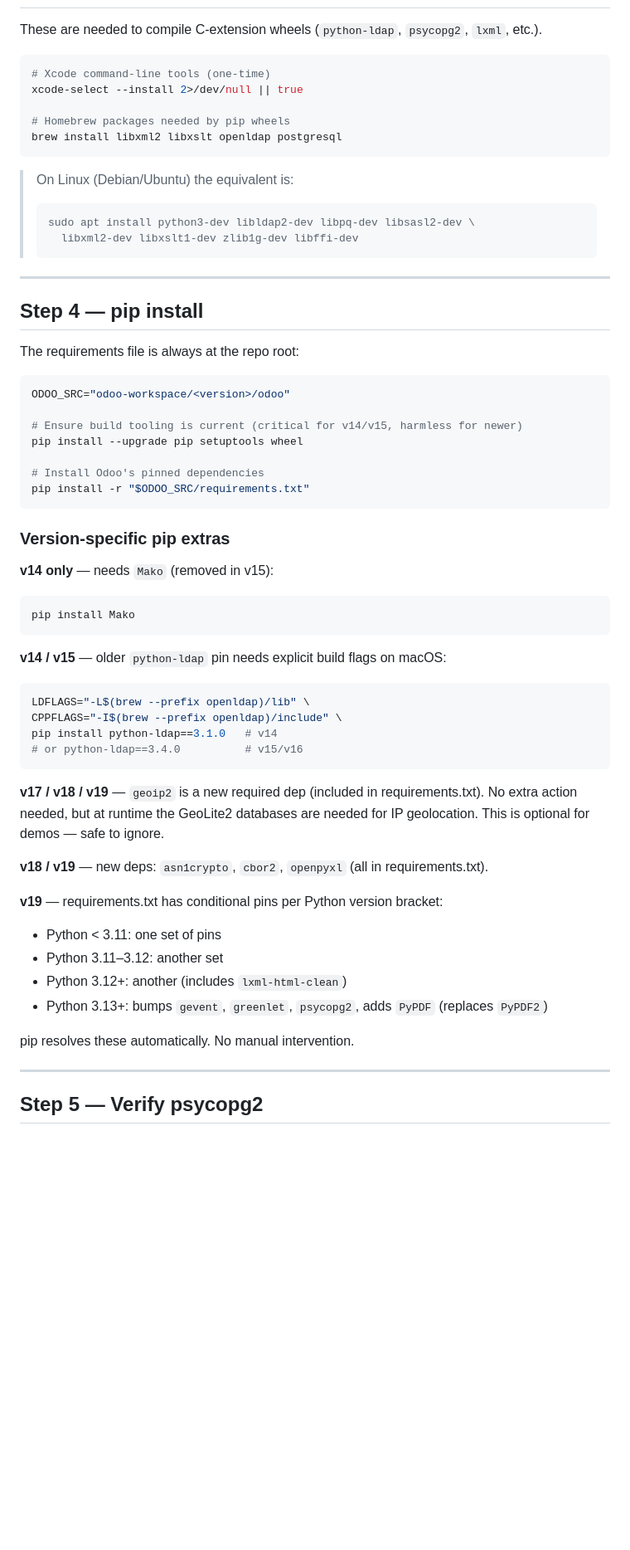
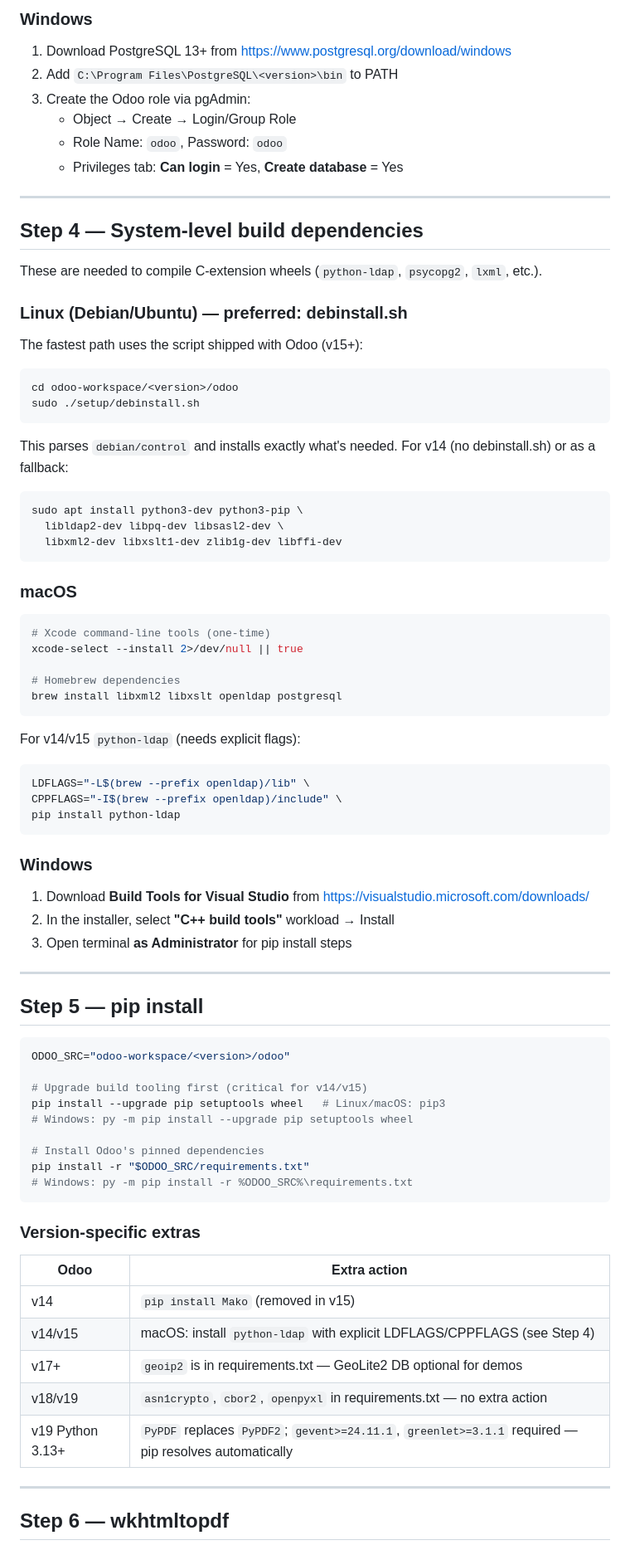
Before and after one commit to consultorialogisticaic/claude_odoo_connector, a Markdown page: skills/odoo-source-install.md, the part around one of its changes. Shown at 83% size. GitHub-like rendering; blank space fills up the shorter version.

Commit message:
docs: rewrite source-install skill (Windows/Linux/macOS, correct wkhtmltopdf table, PG versions); functional_expert fetches version-specific docs

````diff
--- a/skills/odoo-source-install.md
+++ b/skills/odoo-source-install.md
@@ -41,66 +79,80 @@ Python before continuing.
+### Windows
+1. Download PostgreSQL 13+ from https://www.postgresql.org/download/windows
+2. Add `C:\Program Files\PostgreSQL\<version>\bin` to PATH
+3. Create the Odoo role via pgAdmin:
+   - Object → Create → Login/Group Role
+   - Role Name: `odoo`, Password: `odoo`
+   - Privileges tab: **Can login** = Yes, **Create database** = Yes
+
+---
+
+## Step 4 — System-level build dependencies
 
 These are needed to compile C-extension wheels (`python-ldap`, `psycopg2`, `lxml`, etc.).
 
+### Linux (Debian/Ubuntu) — preferred: debinstall.sh
+
+The fastest path uses the script shipped with Odoo (v15+):
+```bash
+cd odoo-workspace/<version>/odoo
+sudo ./setup/debinstall.sh
+```
+
+This parses `debian/control` and installs exactly what's needed. For v14 (no debinstall.sh) or as a fallback:
+```bash
+sudo apt install python3-dev python3-pip \
+  libldap2-dev libpq-dev libsasl2-dev \
+  libxml2-dev libxslt1-dev zlib1g-dev libffi-dev
+```
+
+### macOS
 ```bash
 # Xcode command-line tools (one-time)
 xcode-select --install 2>/dev/null || true
 
-# Homebrew packages needed by pip wheels
+# Homebrew dependencies
 brew install libxml2 libxslt openldap postgresql
 ```
 
-> On Linux (Debian/Ubuntu) the equivalent is:
-> ```bash
-> sudo apt install python3-dev libldap2-dev libpq-dev libsasl2-dev \
->   libxml2-dev libxslt1-dev zlib1g-dev libffi-dev
-> ```
+For v14/v15 `python-ldap` (needs explicit flags):
+```bash
+LDFLAGS="-L$(brew --prefix openldap)/lib" \
+CPPFLAGS="-I$(brew --prefix openldap)/include" \
+pip install python-ldap
+```
+
+### Windows
+1. Download **Build Tools for Visual Studio** from https://visualstudio.microsoft.com/downloads/
+2. In the installer, select **"C++ build tools"** workload → Install
+3. Open terminal **as Administrator** for pip install steps
 
 ---
 
-## Step 4 — pip install
-
-The requirements file is always at the repo root:
+## Step 5 — pip install
 
 ```bash
 ODOO_SRC="odoo-workspace/<version>/odoo"
 
-# Ensure build tooling is current (critical for v14/v15, harmless for newer)
-pip install --upgrade pip setuptools wheel
+# Upgrade build tooling first (critical for v14/v15)
+pip install --upgrade pip setuptools wheel   # Linux/macOS: pip3
+# Windows: py -m pip install --upgrade pip setuptools wheel
 
 # Install Odoo's pinned dependencies
 pip install -r "$ODOO_SRC/requirements.txt"
+# Windows: py -m pip install -r %ODOO_SRC%\requirements.txt
 ```
 
-### Version-specific pip extras
+### Version-specific extras
 
-**v14 only** — needs `Mako` (removed in v15):
-```bash
-pip install Mako
-```
-
-**v14 / v15** — older `python-ldap` pin needs explicit build flags on macOS:
-```bash
-LDFLAGS="-L$(brew --prefix openldap)/lib" \
-CPPFLAGS="-I$(brew --prefix openldap)/include" \
-pip install python-ldap==3.1.0   # v14
-# or python-ldap==3.4.0          # v15/v16
-```
-
-**v17 / v18 / v19** — `geoip2` is a new required dep (included in requirements.txt).
-No extra action needed, but at runtime the GeoLite2 databases are needed for IP
-geolocation. This is optional for demos — safe to ignore.
-
-**v18 / v19** — new deps: `asn1crypto`, `cbor2`, `openpyxl` (all in requirements.txt).
-
-**v19** — requirements.txt has conditional pins per Python version bracket:
-- Python < 3.11: one set of pins
-- Python 3.11–3.12: another set
-- Python 3.12+: another (includes `lxml-html-clean`)
-- Python 3.13+: bumps `gevent`, `greenlet`, `psycopg2`, adds `PyPDF` (replaces `PyPDF2`)
-
-pip resolves these automatically. No manual intervention.
+| Odoo | Extra action |
+|---|---|
+| v14 | `pip install Mako` (removed in v15) |
+| v14/v15 | macOS: install `python-ldap` with explicit LDFLAGS/CPPFLAGS (see Step 4) |
+| v17+ | `geoip2` is in requirements.txt — GeoLite2 DB optional for demos |
+| v18/v19 | `asn1crypto`, `cbor2`, `openpyxl` in requirements.txt — no extra action |
+| v19 Python 3.13+ | `PyPDF` replaces `PyPDF2`; `gevent>=24.11.1`, `greenlet>=3.1.1` required — pip resolves automatically |
 
 ---
 
-## Step 5 — Verify psycopg2
+## Step 6 — wkhtmltopdf
 
````
Also changed, not shown: other parts of skills/odoo-source-install.md (+146 -92 lines), subagents/functional_expert.md (+11 -2 lines).
